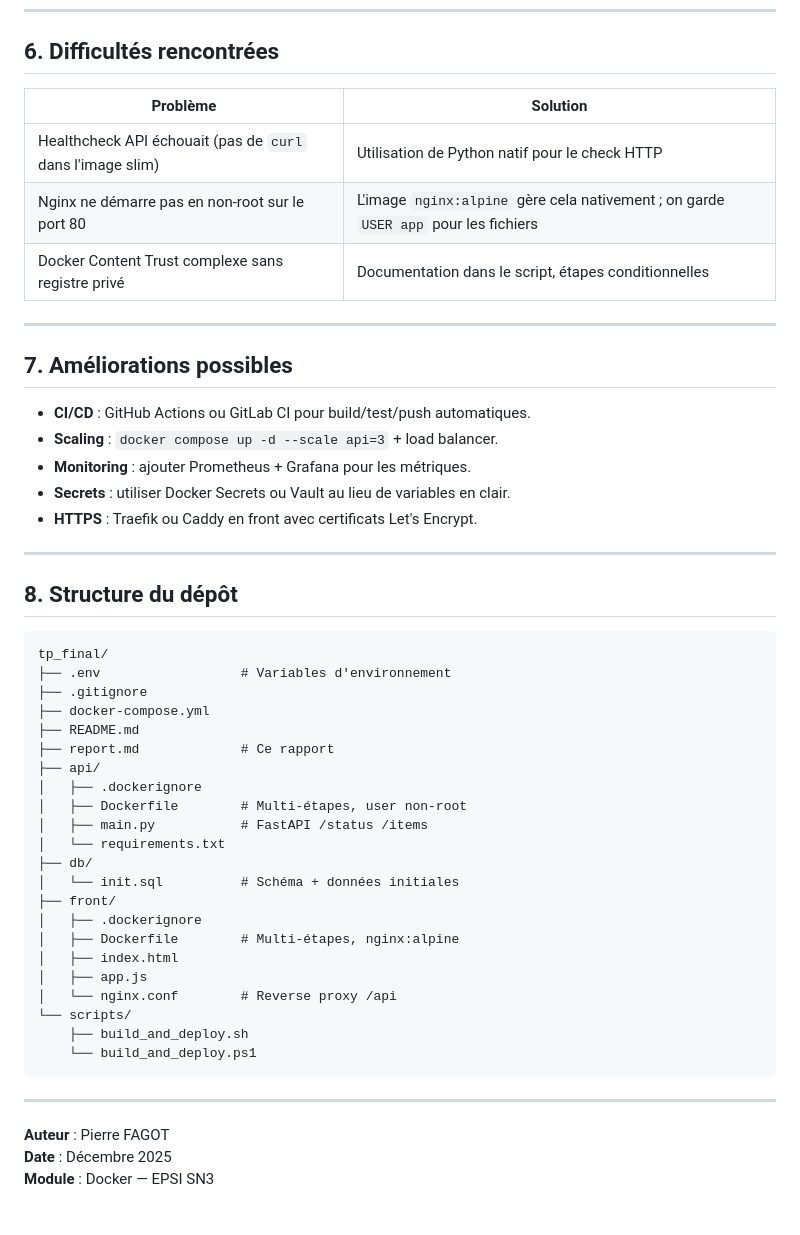
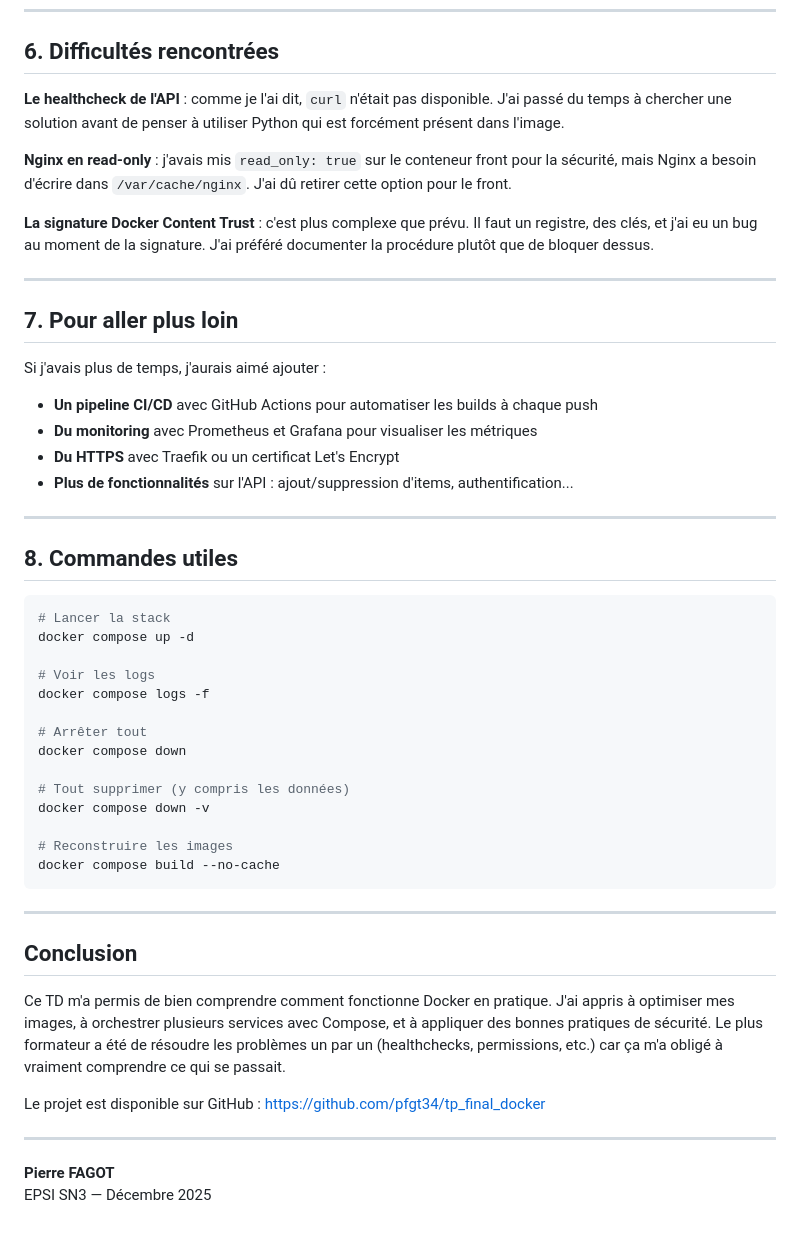
Before and after one commit to pfgt34/tp_final_docker, a Markdown page: report.md, the part around the change printed below. Rendered like a GitHub page.

Commit message:
Rapport réécrit de manière plus naturelle

````diff
--- a/report.md
+++ b/report.md
@@ -139,53 +145,53 @@ Le script `scripts/build_and_deploy.sh` (ou `.ps1` pour Windows) :
 
 ## 6. Difficultés rencontrées
 
-| Problème | Solution |
-|----------|----------|
-| Healthcheck API échouait (pas de `curl` dans l'image slim) | Utilisation de Python natif pour le check HTTP |
-| Nginx ne démarre pas en non-root sur le port 80 | L'image `nginx:alpine` gère cela nativement ; on garde `USER app` pour les fichiers |
-| Docker Content Trust complexe sans registre privé | Documentation dans le script, étapes conditionnelles |
+**Le healthcheck de l'API** : comme je l'ai dit, `curl` n'était pas disponible. J'ai passé du temps à chercher une solution avant de penser à utiliser Python qui est forcément présent dans l'image.
+
+**Nginx en read-only** : j'avais mis `read_only: true` sur le conteneur front pour la sécurité, mais Nginx a besoin d'écrire dans `/var/cache/nginx`. J'ai dû retirer cette option pour le front.
+
+**La signature Docker Content Trust** : c'est plus complexe que prévu. Il faut un registre, des clés, et j'ai eu un bug au moment de la signature. J'ai préféré documenter la procédure plutôt que de bloquer dessus.
 
 ---
 
-## 7. Améliorations possibles
+## 7. Pour aller plus loin
 
-- **CI/CD** : GitHub Actions ou GitLab CI pour build/test/push automatiques.
-- **Scaling** : `docker compose up -d --scale api=3` + load balancer.
-- **Monitoring** : ajouter Prometheus + Grafana pour les métriques.
-- **Secrets** : utiliser Docker Secrets ou Vault au lieu de variables en clair.
-- **HTTPS** : Traefik ou Caddy en front avec certificats Let's Encrypt.
+Si j'avais plus de temps, j'aurais aimé ajouter :
+
+- **Un pipeline CI/CD** avec GitHub Actions pour automatiser les builds à chaque push
+- **Du monitoring** avec Prometheus et Grafana pour visualiser les métriques
+- **Du HTTPS** avec Traefik ou un certificat Let's Encrypt
+- **Plus de fonctionnalités** sur l'API : ajout/suppression d'items, authentification...
 
 ---
 
-## 8. Structure du dépôt
+## 8. Commandes utiles
 
-```
-tp_final/
-├── .env                  # Variables d'environnement
-├── .gitignore
-├── docker-compose.yml
-├── README.md
-├── report.md             # Ce rapport
-├── api/
-│   ├── .dockerignore
-│   ├── Dockerfile        # Multi-étapes, user non-root
-│   ├── main.py           # FastAPI /status /items
-│   └── requirements.txt
-├── db/
-│   └── init.sql          # Schéma + données initiales
-├── front/
-│   ├── .dockerignore
-│   ├── Dockerfile        # Multi-étapes, nginx:alpine
-│   ├── index.html
-│   ├── app.js
-│   └── nginx.conf        # Reverse proxy /api
-└── scripts/
-    ├── build_and_deploy.sh
-    └── build_and_deploy.ps1
+```bash
+# Lancer la stack
+docker compose up -d
+
+# Voir les logs
+docker compose logs -f
+
+# Arrêter tout
+docker compose down
+
+# Tout supprimer (y compris les données)
+docker compose down -v
+
+# Reconstruire les images
+docker compose build --no-cache
 ```
 
 ---
 
-**Auteur** : Pierre FAGOT
-**Date** : Décembre 2025
-**Module** : Docker — EPSI SN3
+## Conclusion
+
+Ce TD m'a permis de bien comprendre comment fonctionne Docker en pratique. J'ai appris à optimiser mes images, à orchestrer plusieurs services avec Compose, et à appliquer des bonnes pratiques de sécurité. Le plus formateur a été de résoudre les problèmes un par un (healthchecks, permissions, etc.) car ça m'a obligé à vraiment comprendre ce qui se passait.
+
+Le projet est disponible sur GitHub : https://github.com/pfgt34/tp_final_docker
+
+---
+
+**Pierre FAGOT**
+EPSI SN3 — Décembre 2025
````
Also changed, not shown: other parts of report.md (+105 -99 lines).
